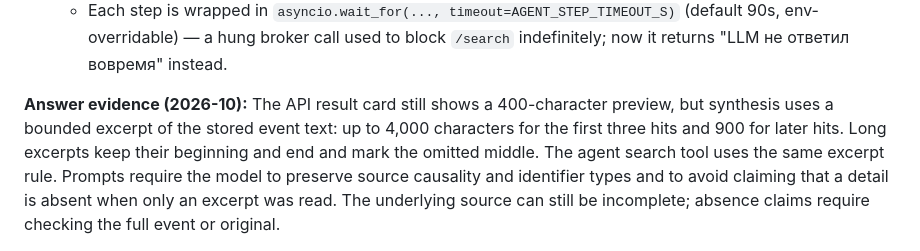
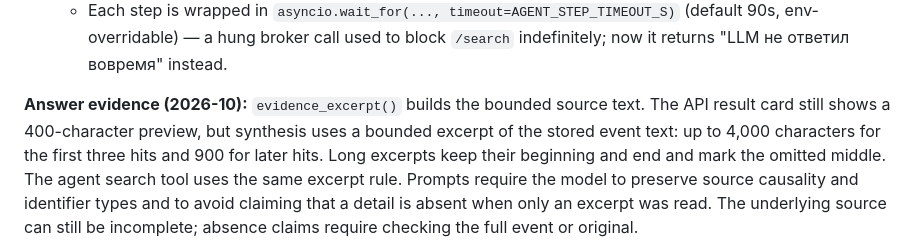
Before and after one commit to zapleoceo/muai, a Markdown page: vera3/docs/brain.md, the part around the change. Rendered like a GitHub page.

Commit message:
Document bounded evidence excerpt helper

```diff
--- a/vera3/docs/brain.md
+++ b/vera3/docs/brain.md
@@ -622,7 +622,7 @@ events (706 МБ, 445 тыс. строк) не переписывается.
     (default 90s, env-overridable) — a hung broker call used to block
     `/search` indefinitely; now it returns "LLM не ответил вовремя" instead.
 
-**Answer evidence (2026-10):** The API result card still shows a 400-character
+**Answer evidence (2026-10):** `evidence_excerpt()` builds the bounded source text. The API result card still shows a 400-character
 preview, but synthesis uses a bounded excerpt of the stored event text: up to
 4,000 characters for the first three hits and 900 for later hits. Long excerpts
 keep their beginning and end and mark the omitted middle. The agent search tool
```
